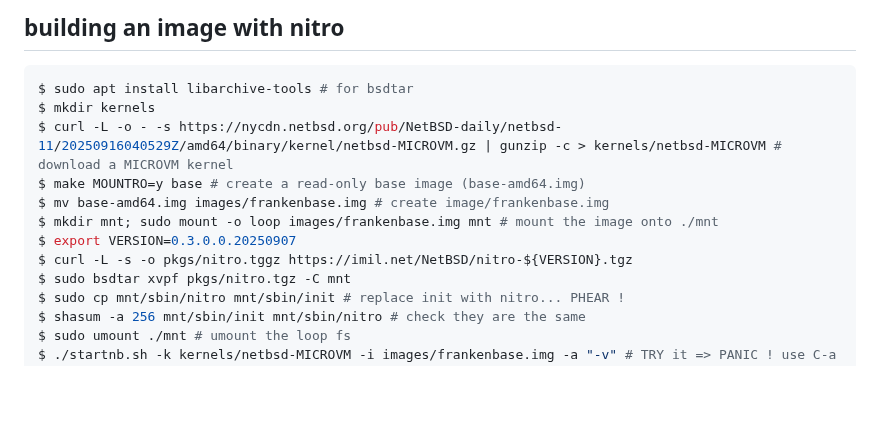
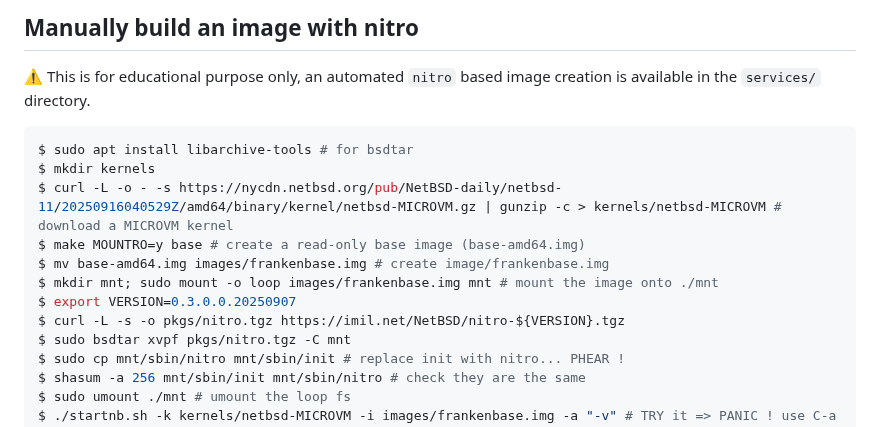
Before and after one commit to midiland/smolBSD, a Markdown page: docs/yt-scripts/20250920 - LutinOS 0.0.md, the part around the change. GitHub-like rendering; blank space fills up the shorter version.

Commit message:
warn this is educational

````diff
--- a/docs/yt-scripts/20250920 - LutinOS 0.0.md
+++ b/docs/yt-scripts/20250920 - LutinOS 0.0.md
@@ -1,5 +1,7 @@
 
-## building an image with nitro
+## Manually build an image with nitro
+
+⚠ This is for educational purpose only, an automated `nitro` based image creation is available in the `services/` directory.
 
 ```bash
 $ sudo apt install libarchive-tools # for bsdtar
@@ -9,7 +11,7 @@ $ make MOUNTRO=y base # create a read-only base image (base-amd64.img)
 $ mv base-amd64.img images/frankenbase.img # create image/frankenbase.img
 $ mkdir mnt; sudo mount -o loop images/frankenbase.img mnt # mount the image onto ./mnt
 $ export VERSION=0.3.0.0.20250907
-$ curl -L -s -o pkgs/nitro.tggz https://imil.net/NetBSD/nitro-${VERSION}.tgz
+$ curl -L -s -o pkgs/nitro.tgz https://imil.net/NetBSD/nitro-${VERSION}.tgz
 $ sudo bsdtar xvpf pkgs/nitro.tgz -C mnt
 $ sudo cp mnt/sbin/nitro mnt/sbin/init # replace init with nitro... PHEAR !
 $ shasum -a 256 mnt/sbin/init mnt/sbin/nitro # check they are the same
````
